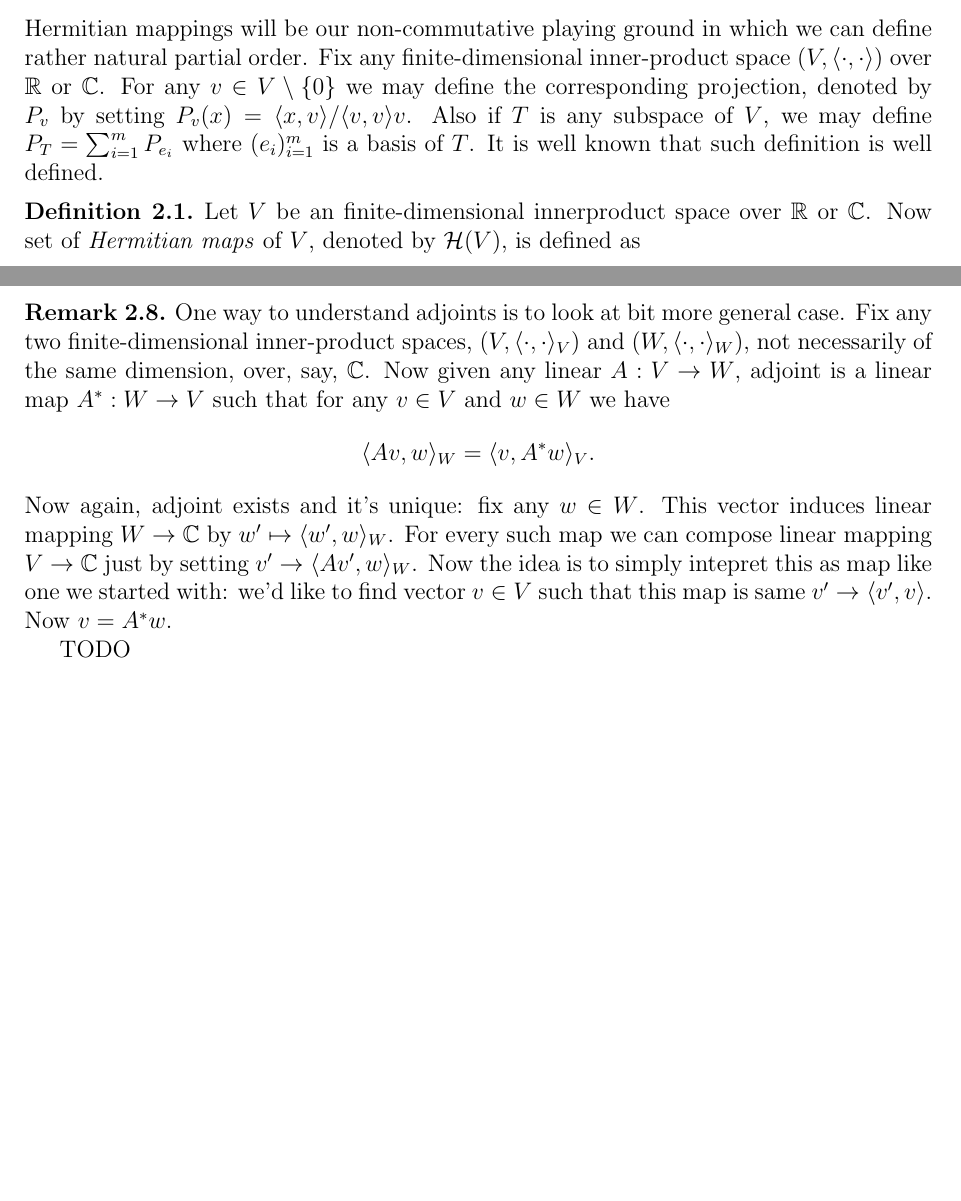
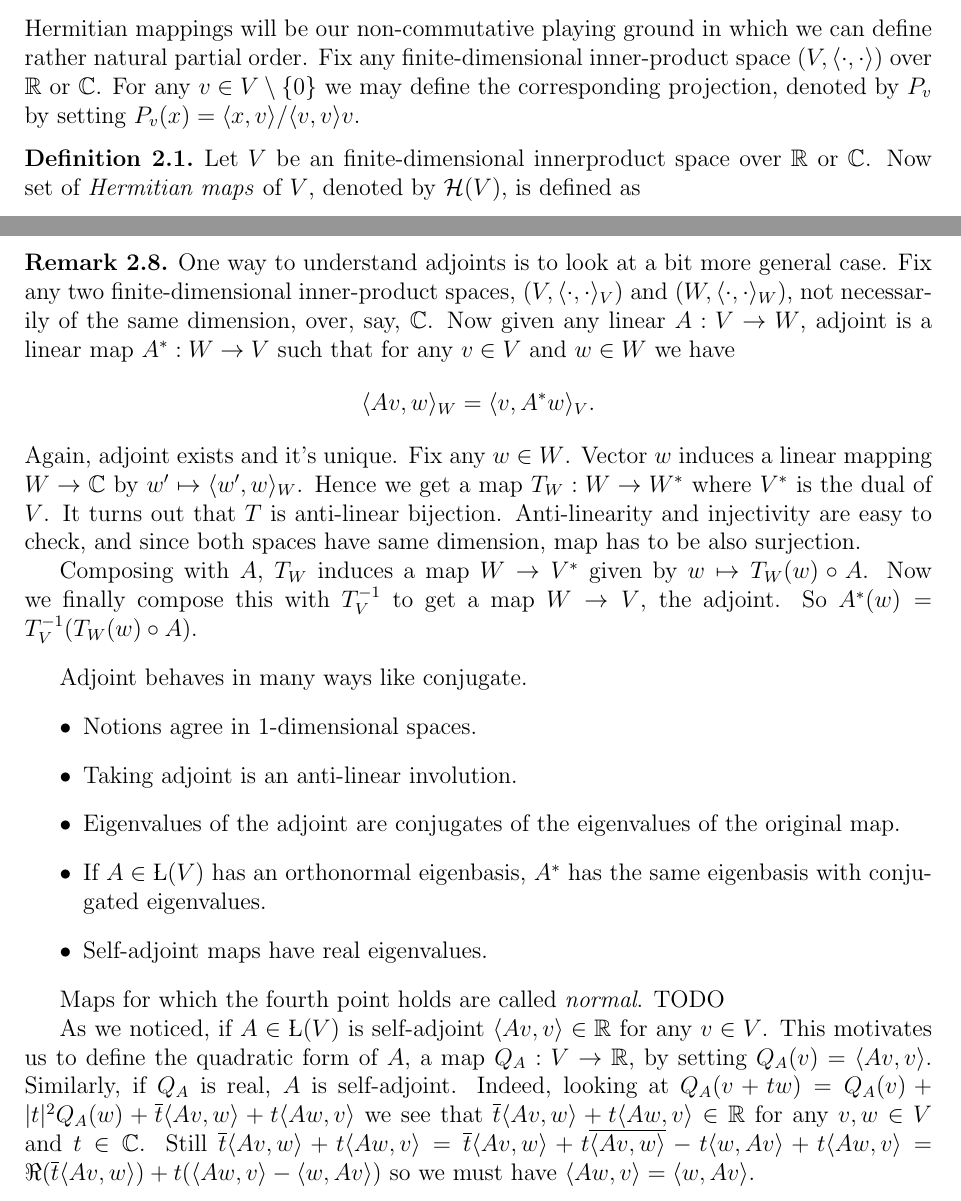
Before and after one commit to gtrrebel/gradu, a LaTeX document (gradu_main.tex, which reads chapters/preliminaries.tex): two parts of pages 12 and 17 of 25, joined at a grey line, cut so that both start at the same text, the shorter picture padded with empty space. Compiled offline with pdfLaTeX.

Commit message:
more on adjoint

```diff
--- a/chapters/preliminaries.tex
+++ b/chapters/preliminaries.tex
@@ -90,7 +90,7 @@ There is however very special class of matrices, correponding to special class o
 
 \subsection{Hermitian maps}
 
-Hermitian mappings will be our non-commutative playing ground in which we can define rather natural partial order. Fix any finite-dimensional inner-product space $(V, \langle \cdot, \cdot \rangle )$ over $\R$ or $\C$. For any $v \in V \setminus \{0\}$ we may define the corresponding projection, denoted by $P_{v}$ by setting $P_{v}(x) = \langle x , v \rangle /\langle v, v \rangle v$. Also if $T$ is any subspace of $V$, we may define $P_{T} = \sum_{i = 1}^{m} P_{e_{i}}$ where $(e_{i})_{i = 1}^{m}$ is a basis of $T$. It is well known that such definition is well defined.
+Hermitian mappings will be our non-commutative playing ground in which we can define rather natural partial order. Fix any finite-dimensional inner-product space $(V, \langle \cdot, \cdot \rangle )$ over $\R$ or $\C$. For any $v \in V \setminus \{0\}$ we may define the corresponding projection, denoted by $P_{v}$ by setting $P_{v}(x) = \langle x , v \rangle /\langle v, v \rangle v$.
 
 \begin{maar}
 	Let $V$ be an finite-dimensional innerproduct space over $\R$ or $\C$. Now set of \textit{Hermitian maps} of $V$, denoted by $\H(V)$, is defined as
@@ -238,12 +238,25 @@ Self-adjointness was the good property of projections that made the Spectral the
 \end{proof}
 
 \begin{huom}
-	One way to understand adjoints is to look at bit more general case. Fix any two finite-dimensional inner-product spaces, $(V, \langle \cdot, \cdot \rangle_{V})$ and $(W, \langle \cdot, \cdot \rangle_{W})$, not necessarily of the same dimension, over, say, $\C$.
+	One way to understand adjoints is to look at a bit more general case. Fix any two finite-dimensional inner-product spaces, $(V, \langle \cdot, \cdot \rangle_{V})$ and $(W, \langle \cdot, \cdot \rangle_{W})$, not necessarily of the same dimension, over, say, $\C$.
 	Now given any linear $A : V \to W$, adjoint is a linear map $A^{*} : W \to V$ such that for any $v \in V$ and $w \in W$ we have
 	\[
 		\langle A v, w \rangle_{W} = \langle v, A^{*} w \rangle_{V}.
 	\]
-	Now again, adjoint exists and it's unique: fix any $w \in W$. This vector induces linear mapping $W \to \C$ by $w' \mapsto \langle w', w \rangle_{W}$. For every such map we can compose linear mapping $V \to \C$ just by setting $v' \to \langle Av', w\rangle_{W}$. Now the idea is to simply intepret this as map like one we started with: we'd like to find vector $v \in V$ such that this map is same $v' \to \langle v', v \rangle$. Now $v = A^{*}w$.
+	Again, adjoint exists and it's unique. Fix any $w \in W$. Vector $w$ induces a linear mapping $W \to \C$ by $w' \mapsto \langle w', w \rangle_{W}$. Hence we get a map $T_{W} : W \to W^{*}$ where $V^{*}$ is the dual of $V$. It turns out that $T$ is anti-linear bijection. Anti-linearity and injectivity are easy to check, and since both spaces have same dimension, map has to be also surjection.
 
-	TODO
+	Composing with $A$, $T_{W}$ induces a map $W \to V^{*}$ given by $w \mapsto T_{W}(w) \circ A$. Now we finally compose this with $T^{-1}_{V}$ to get a map $W \to V$, the adjoint. So $A^{*}(w) = T^{-1}_{V}(T_{W}(w) \circ A)$.
 \end{huom}
+
+Adjoint behaves in many ways like conjugate.
+\begin{itemize}
+	\item Notions agree in $1$-dimensional spaces.
+	\item Taking adjoint is an anti-linear involution.
+	\item Eigenvalues of the adjoint are conjugates of the eigenvalues of the original map.
+	\item If $A \in \L(V)$ has an orthonormal eigenbasis, $A^{*}$ has the same eigenbasis with conjugated eigenvalues.
+	\item Self-adjoint maps have real eigenvalues.
+\end{itemize}
+
+Maps for which the fourth point holds are called \textit{normal}. TODO
+
+As we noticed, if $A \in \L(V)$ is self-adjoint $\langle A v, v \rangle \in \R$ for any $v \in V$. This motivates us to define the quadratic form of $A$, a map $Q_{A} : V \to \R$, by setting $Q_{A}(v) = \langle A v, v \rangle$. Similarly, if $Q_{A}$ is real, $A$ is self-adjoint. Indeed, looking at $Q_{A}(v + t w) = Q_{A}(v) + |t|^2 Q_{A}(w) + \overline{t} \langle A v, w \rangle + t \langle A w, v \rangle$ we see that $\overline{t} \langle A v, w \rangle + t \langle A w, v \rangle \in \R$ for any $v, w \in V$ and $t \in \C$. Still $\overline{t} \langle A v, w \rangle + t \langle A w, v \rangle = \overline{t} \langle A v, w \rangle + t \overline{\langle A v, w \rangle} - t \langle w, A v \rangle   + t \langle A w, v \rangle = \Re(\overline{t} \langle A v, w \rangle) + t (\langle A w, v \rangle  - \langle w, A v \rangle) $ so we must have $\langle A w, v \rangle  = \langle w, A v \rangle$.
```
Also changed, not shown: gradu_main.pdf, chapters/preliminaries.tex (4 more changed lines).
